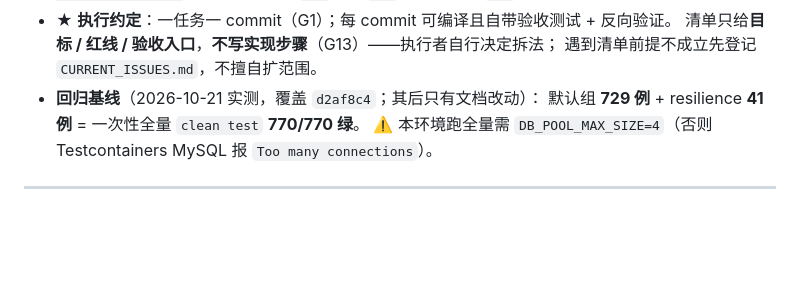
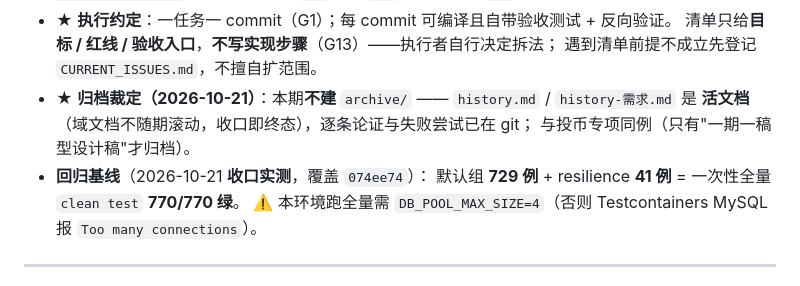
Before and after one commit to YJhhhaaa06/MySpringTV, a Markdown page: .docs/task/CURRENT_TASKS.md, the part around the change. GitHub-like rendering; blank space fills up the shorter version.

Commit message:
docs(history):T45–T49 收口补记（归档裁定 + 收口实测基线）

```diff
--- a/.docs/task/CURRENT_TASKS.md
+++ b/.docs/task/CURRENT_TASKS.md
@@ -29,7 +29,10 @@
 * ★ **执行约定**：一任务一 commit（G1）；每 commit 可编译且自带验收测试 + 反向验证。
   清单只给**目标 / 红线 / 验收入口**，**不写实现步骤**（G13）——执行者自行决定拆法；
   遇到清单前提不成立先登记 `CURRENT_ISSUES.md`，不擅自扩范围。
-* **回归基线**（2026-10-21 实测，覆盖 `d2af8c4`；其后只有文档改动）：
+* ★ **归档裁定（2026-10-21）**：本期**不建** `archive/` —— `history.md` / `history-需求.md` 是
+  **活文档**（域文档不随期滚动，收口即终态），逐条论证与失败尝试已在 git；
+  与投币专项同例（只有"一期一稿型设计稿"才归档）。
+* **回归基线**（2026-10-21 **收口实测**，覆盖 `074ee74`）：
   默认组 **729 例** + resilience **41 例** = 一次性全量 `clean test` **770/770 绿**。
   ⚠️ 本环境跑全量需 `DB_POOL_MAX_SIZE=4`（否则 Testcontainers MySQL 报 `Too many connections`）。
 
```
